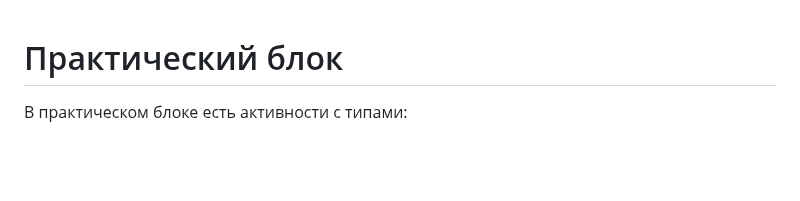
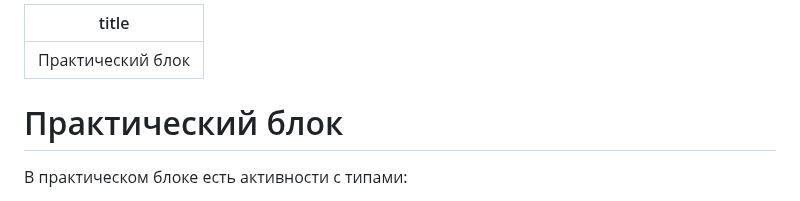
Before and after one commit to Smile-Tech-Study/basodinhelp, a Markdown page: instrukciya-dlya-obuchayushikhsya/prakticheskii-blok.md, the part around the change. Rendered like a GitHub page; blank space fills up the shorter version.

```diff
--- a/instrukciya-dlya-obuchayushikhsya/prakticheskii-blok.md
+++ b/instrukciya-dlya-obuchayushikhsya/prakticheskii-blok.md
@@ -1,3 +1,7 @@
+---
+title: Практический блок
+---
+
 # Практический блок
 
 В практическом блоке есть активности с типами:
```
Also changed, not shown: obuchenie.-dobavlenie-studentov/obuchenie-v-teoreticheskom-bloke.md (+12 -8 lines), .gitbook/assets/image (51).png (deleted), obuchenie.-dobavlenie-studentov/obuchenie-v-teoreticheskom-bloke.png (added).
